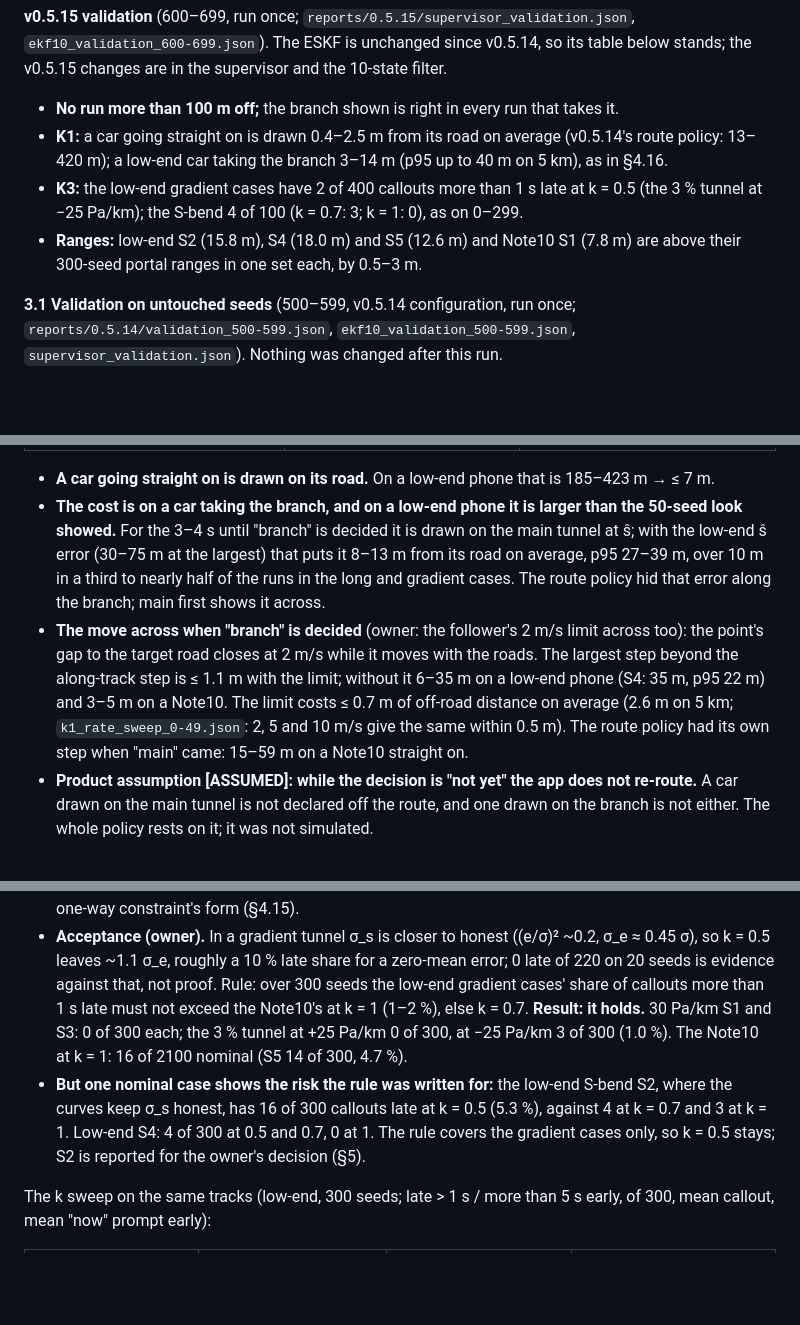
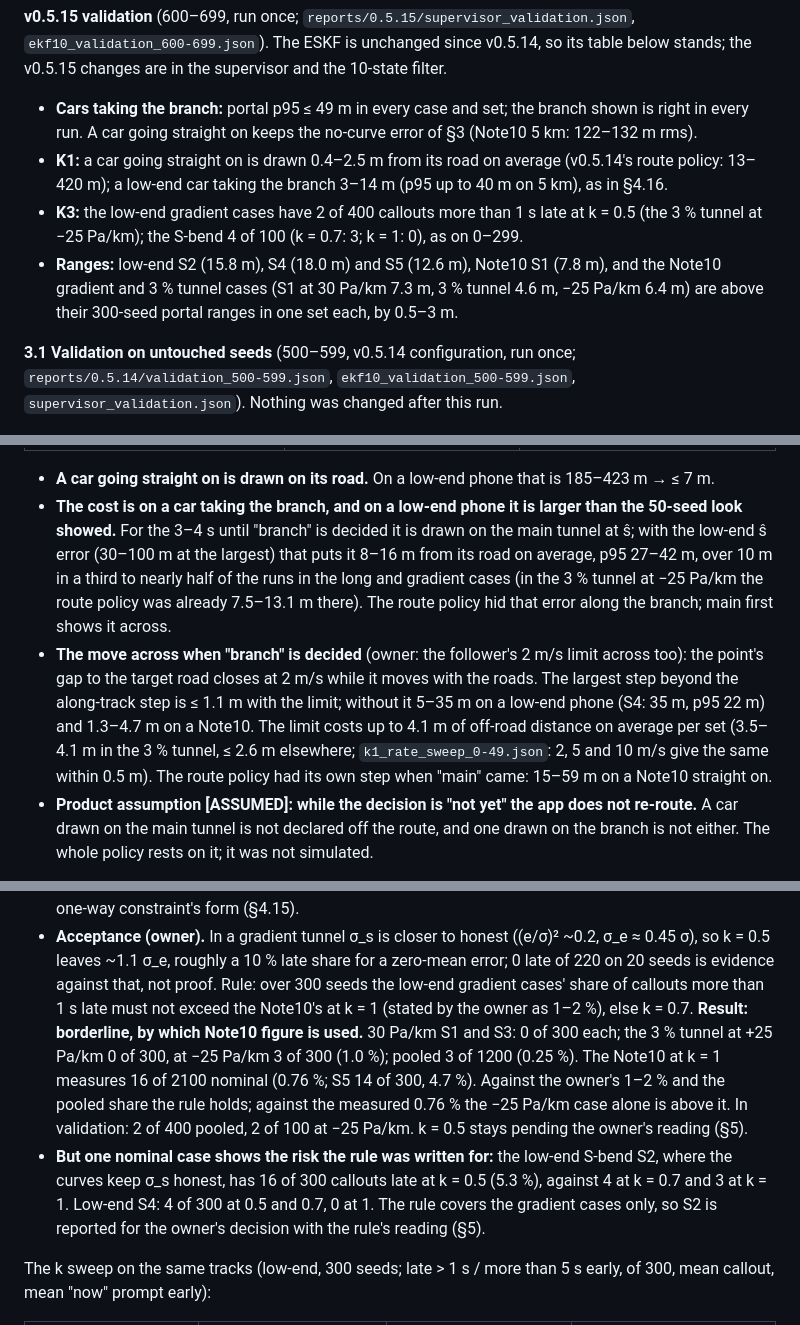
Before and after one commit to alpermutlu2/Tunnel-navigation, a Markdown page: REPORT.md, 3 parts joined by grey strips. Rendered like a GitHub page; blank space fills up the shorter version.

Commit message:
v0.5.15 docs: corrections after an independent check of the numbers (acceptance rule reading, crossing-limit cost, ranges)
Co-Authored-By: Claude Opus 5.5 <noreply@anthropic.com>
Claude-Session: https://claude.ai/code/session_016swHssPDgMCFJzi1kiFz5W

```diff
--- a/REPORT.md
+++ b/REPORT.md
@@ -202,13 +202,15 @@ seed 271 decided "main"). When the car goes straight on, "main" is reported in 6
 **v0.5.15 validation** (600–699, run once; `reports/0.5.15/supervisor_validation.json`,
 `ekf10_validation_600-699.json`). The ESKF is unchanged since v0.5.14, so its table below stands; the
 v0.5.15 changes are in the supervisor and the 10-state filter.
-- **No run more than 100 m off;** the branch shown is right in every run that takes it.
+- **Cars taking the branch:** portal p95 ≤ 49 m in every case and set; the branch shown is right in
+  every run. A car going straight on keeps the no-curve error of §3 (Note10 5 km: 122–132 m rms).
 - **K1:** a car going straight on is drawn 0.4–2.5 m from its road on average (v0.5.14's route policy:
   13–420 m); a low-end car taking the branch 3–14 m (p95 up to 40 m on 5 km), as in §4.16.
 - **K3:** the low-end gradient cases have 2 of 400 callouts more than 1 s late at k = 0.5 (the 3 %
   tunnel at −25 Pa/km); the S-bend 4 of 100 (k = 0.7: 3; k = 1: 0), as on 0–299.
-- **Ranges:** low-end S2 (15.8 m), S4 (18.0 m) and S5 (12.6 m) and Note10 S1 (7.8 m) are above their
-  300-seed portal ranges in one set each, by 0.5–3 m.
+- **Ranges:** low-end S2 (15.8 m), S4 (18.0 m) and S5 (12.6 m), Note10 S1 (7.8 m), and the Note10
+  gradient and 3 % tunnel cases (S1 at 30 Pa/km 7.3 m, 3 % tunnel 4.6 m, −25 Pa/km 6.4 m) are above
+  their 300-seed portal ranges in one set each, by 0.5–3 m.
 
 **3.1 Validation on untouched seeds** (500–599, v0.5.14 configuration, run once;
 `reports/0.5.14/validation_500-599.json`, `ekf10_validation_500-599.json`, `supervisor_validation.json`).
@@ -1162,14 +1164,16 @@ the car is on, mean per set (p95 over runs) [runs over 10 m of 300]:
 - **A car going straight on is drawn on its road.** On a low-end phone that is 185–423 m → ≤ 7 m.
 - **The cost is on a car taking the branch, and on a low-end phone it is larger than the 50-seed look
   showed.** For the 3–4 s until "branch" is decided it is drawn on the main tunnel at ŝ; with the
-  low-end ŝ error (30–75 m at the largest) that puts it 8–13 m from its road on average, p95 27–39 m,
-  over 10 m in a third to nearly half of the runs in the long and gradient cases. The route policy hid that error
+  low-end ŝ error (30–100 m at the largest) that puts it 8–16 m from its road on average, p95 27–42 m,
+  over 10 m in a third to nearly half of the runs in the long and gradient cases (in the 3 % tunnel at
+  −25 Pa/km the route policy was already 7.5–13.1 m there). The route policy hid that error
   along the branch; main first shows it across.
 - **The move across when "branch" is decided** (owner: the follower's 2 m/s limit across too): the
   point's gap to the target road closes at 2 m/s while it moves with the roads. The largest step
-  beyond the along-track step is ≤ 1.1 m with the limit; without it 6–35 m on a low-end phone (S4:
-  35 m, p95 22 m) and 3–5 m on a Note10. The limit costs ≤ 0.7 m of off-road distance on average
-  (2.6 m on 5 km; `k1_rate_sweep_0-49.json`: 2, 5 and 10 m/s give the same within 0.5 m). The route
+  beyond the along-track step is ≤ 1.1 m with the limit; without it 5–35 m on a low-end phone (S4:
+  35 m, p95 22 m) and 1.3–4.7 m on a Note10. The limit costs up to 4.1 m of off-road distance on
+  average per set (3.5–4.1 m in the 3 % tunnel, ≤ 2.6 m elsewhere; `k1_rate_sweep_0-49.json`: 2, 5
+  and 10 m/s give the same within 0.5 m). The route
   policy had its own step when "main" came: 15–59 m on a Note10 straight on.
 - **Product assumption [ASSUMED]: while the decision is "not yet" the app does not re-route.** A car
   drawn on the main tunnel is not declared off the route, and one drawn on the branch is not either.
@@ -1226,13 +1230,17 @@ every metre of a flat tunnel, where nothing can take it out; σ_s grows to 4–6
 - **Acceptance (owner).** In a gradient tunnel σ_s is closer to honest ((e/σ)² ~0.2, σ_e ≈ 0.45 σ), so
   k = 0.5 leaves ~1.1 σ_e, roughly a 10 % late share for a zero-mean error; 0 late of 220 on 20 seeds
   is evidence against that, not proof. Rule: over 300 seeds the low-end gradient cases' share of
-  callouts more than 1 s late must not exceed the Note10's at k = 1 (1–2 %), else k = 0.7.
-  **Result: it holds.** 30 Pa/km S1 and S3: 0 of 300 each; the 3 % tunnel at +25 Pa/km 0 of 300, at
-  −25 Pa/km 3 of 300 (1.0 %). The Note10 at k = 1: 16 of 2100 nominal (S5 14 of 300, 4.7 %).
+  callouts more than 1 s late must not exceed the Note10's at k = 1 (stated by the owner as 1–2 %),
+  else k = 0.7. **Result: borderline, by which Note10 figure is used.** 30 Pa/km S1 and S3: 0 of 300
+  each; the 3 % tunnel at +25 Pa/km 0 of 300, at −25 Pa/km 3 of 300 (1.0 %); pooled 3 of 1200
+  (0.25 %). The Note10 at k = 1 measures 16 of 2100 nominal (0.76 %; S5 14 of 300, 4.7 %). Against the
+  owner's 1–2 % and the pooled share the rule holds; against the measured 0.76 % the −25 Pa/km case
+  alone is above it. In validation: 2 of 400 pooled, 2 of 100 at −25 Pa/km. k = 0.5 stays pending the
+  owner's reading (§5).
 - **But one nominal case shows the risk the rule was written for:** the low-end S-bend S2, where the
   curves keep σ_s honest, has 16 of 300 callouts late at k = 0.5 (5.3 %), against 4 at k = 0.7 and 3
   at k = 1. Low-end S4: 4 of 300 at 0.5 and 0.7, 0 at 1. The rule covers the gradient cases only, so
-  k = 0.5 stays; S2 is reported for the owner's decision (§5).
+  S2 is reported for the owner's decision with the rule's reading (§5).
 
 The k sweep on the same tracks (low-end, 300 seeds; late > 1 s / more than 5 s early, of 300, mean
 callout, mean "now" prompt early):
```
Also changed, not shown: other parts of REPORT.md (+6 -4 lines), CHANGELOG.md (+4 -3 lines), SUMMARY.md (+2 -2 lines).
